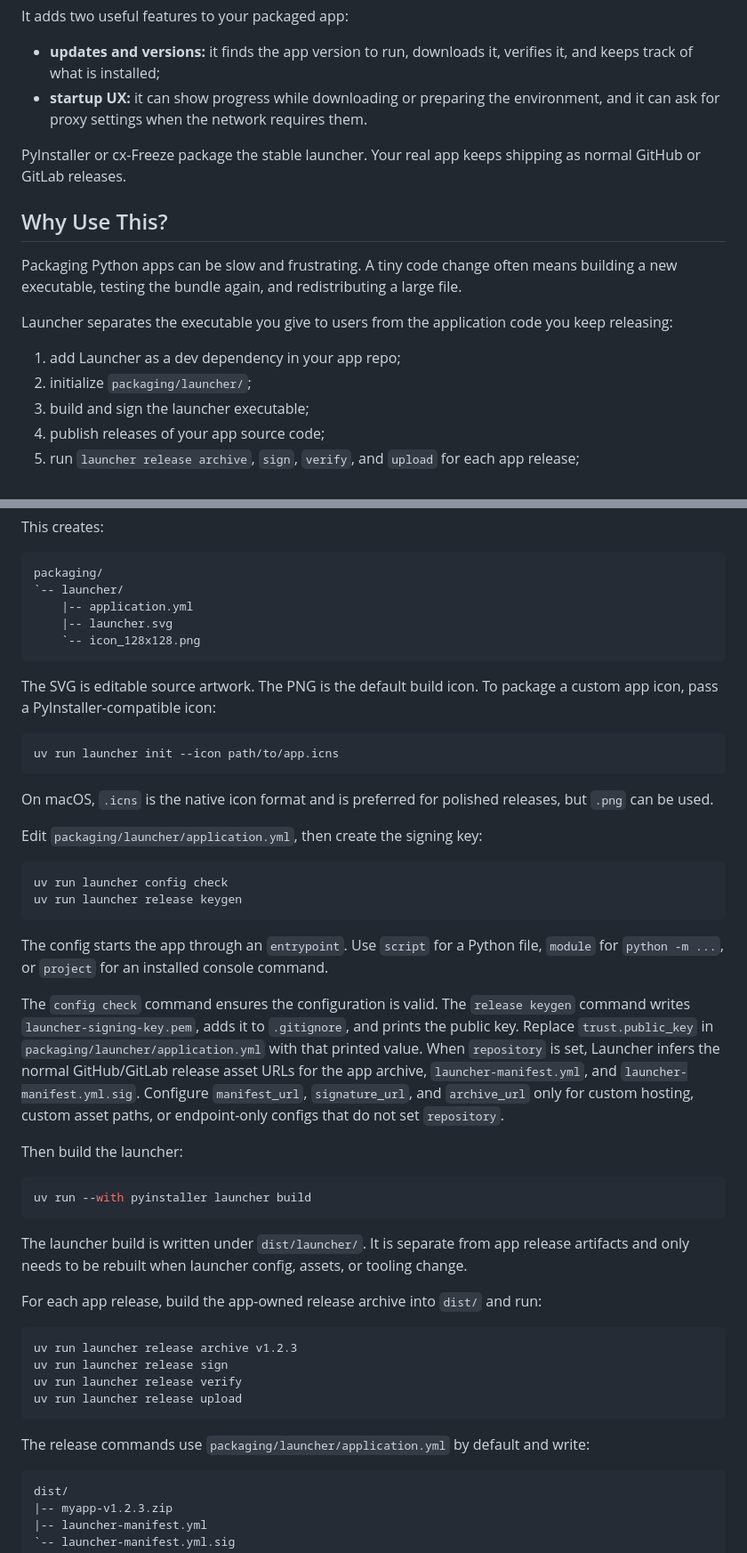
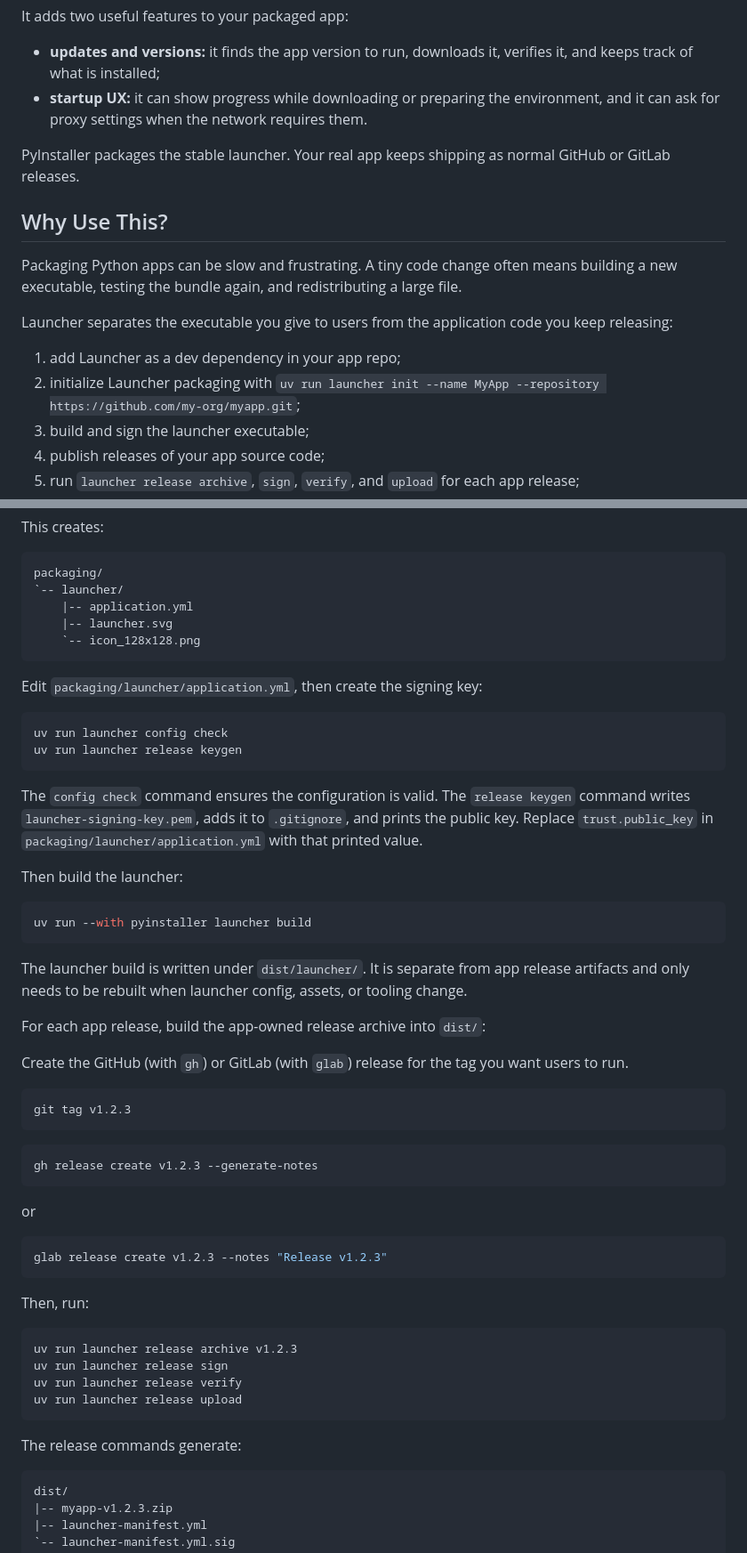
Before and after one commit to arthursw/launcher, a Markdown page: README.md, 2 parts joined by grey strips. Shown at 89% size. Drawn GitHub-style.

````diff
--- a/README.md
+++ b/README.md
@@ -10,7 +10,7 @@ It adds two useful features to your packaged app:
 - **startup UX:** it can show progress while downloading or preparing the
   environment, and it can ask for proxy settings when the network requires them.
 
-PyInstaller or cx-Freeze package the stable launcher. Your real app keeps
+PyInstaller packages the stable launcher. Your real app keeps
 shipping as normal GitHub or GitLab releases.
 
 ## Why Use This?
@@ -23,7 +23,7 @@ Launcher separates the executable you give to users from the application code
 you keep releasing:
 
 1. add Launcher as a dev dependency in your app repo;
-2. initialize `packaging/launcher/`;
+2. initialize Launcher packaging with `uv run launcher init --name MyApp --repository https://github.com/my-org/myapp.git`;
 3. build and sign the launcher executable;
 4. publish releases of your app source code;
 5. run `launcher release archive`, `sign`, `verify`, and `upload` for each app release;
@@ -67,16 +67,6 @@ packaging/
     `-- icon_128x128.png
 ```
 
-The SVG is editable source artwork. The PNG is the default build icon.
-To package a custom app icon, pass a PyInstaller-compatible icon:
-
-```bash
-uv run launcher init --icon path/to/app.icns
-```
-
-On macOS, `.icns` is the native icon format and is preferred for polished
-releases, but `.png` can be used.
-
 Edit `packaging/launcher/application.yml`, then create the signing key:
 
 ```bash
@@ -84,16 +74,10 @@ uv run launcher config check
 uv run launcher release keygen
 ```
 
-The config starts the app through an `entrypoint`. Use `script` for a Python
-file, `module` for `python -m ...`, or `project` for an installed console
-command.
-
 The `config check` command ensures the configuration is valid.
 The `release keygen` command writes `launcher-signing-key.pem`,
 adds it to `.gitignore`, and prints the public key. Replace `trust.public_key` in
 `packaging/launcher/application.yml` with that printed value.
-When `repository` is set, Launcher infers the normal GitHub/GitLab release asset URLs for the app archive, `launcher-manifest.yml`, and `launcher-manifest.yml.sig`.
-Configure `manifest_url`, `signature_url`, and `archive_url` only for custom hosting, custom asset paths, or endpoint-only configs that do not set `repository`.
 
 Then build the launcher:
 
@@ -105,7 +89,26 @@ The launcher build is written under `dist/launcher/`. It is separate from app
 release artifacts and only needs to be rebuilt when launcher config, assets, or
 tooling change.
 
-For each app release, build the app-owned release archive into `dist/` and run:
+For each app release, build the app-owned release archive into `dist/`:
+
+Create the GitHub (with `gh`) or GitLab (with `glab`) release for the tag you want users to run.
+
+```bash
+git tag v1.2.3
+```
+
+```bash
+gh release create v1.2.3 --generate-notes
+```
+
+or
+
+```bash
+glab release create v1.2.3 --notes "Release v1.2.3"
+```
+
+
+Then, run:
 
 ```bash
 uv run launcher release archive v1.2.3
@@ -114,8 +117,7 @@ uv run launcher release verify
 uv run launcher release upload
 ```
 
-The release commands use `packaging/launcher/application.yml` by default and
-write:
+The release commands generate:
 
 ```text
 dist/
````
